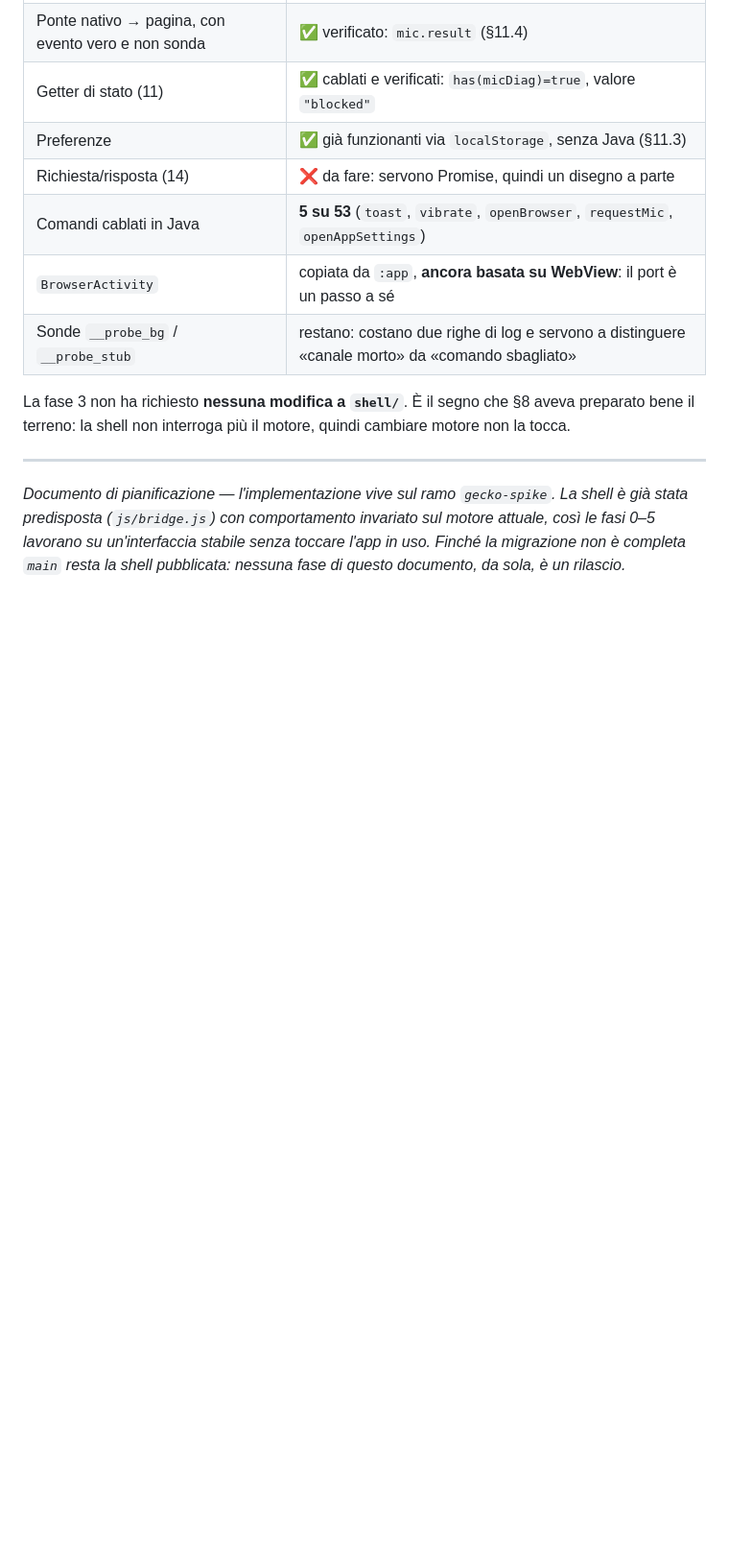
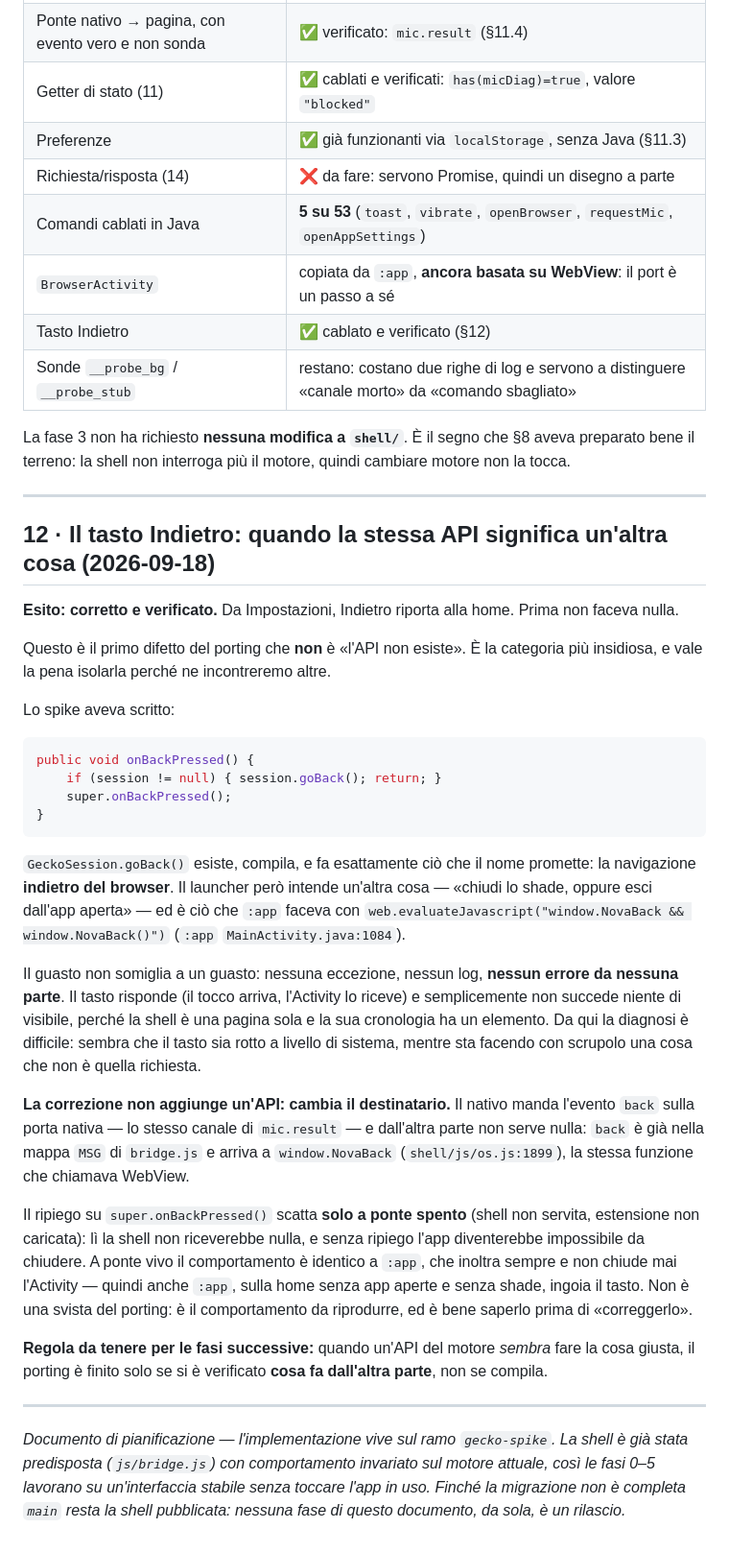
Before and after one commit to RedRider21/NovaOS, a Markdown page: docs/MIGRAZIONE-GECKOVIEW.md, the part around one of its changes. Shown at 96% size. GitHub-like rendering; blank space fills up the shorter version.

````diff
--- a/docs/MIGRAZIONE-GECKOVIEW.md
+++ b/docs/MIGRAZIONE-GECKOVIEW.md
@@ -666,6 +666,7 @@ problemi diversi, e il log li distingue sempre.
 | Richiesta/risposta (14) | ❌ da fare: servono Promise, quindi un disegno a parte |
 | Comandi cablati in Java | **5 su 53** (`toast`, `vibrate`, `openBrowser`, `requestMic`, `openAppSettings`) |
 | `BrowserActivity` | copiata da `:app`, **ancora basata su WebView**: il port è un passo a sé |
+| Tasto Indietro | ✅ cablato e verificato (§12) |
 | Sonde `__probe_bg` / `__probe_stub` | restano: costano due righe di log e servono a distinguere «canale morto» da «comando sbagliato» |
 
 La fase 3 non ha richiesto **nessuna modifica a `shell/`**. È il segno che §8 aveva preparato bene
@@ -673,6 +674,50 @@ il terreno: la shell non interroga più il motore, quindi cambiare motore non la
 
 ---
 
+## 12 · Il tasto Indietro: quando la stessa API significa un'altra cosa (2026-09-18)
+
+**Esito: corretto e verificato.** Da Impostazioni, Indietro riporta alla home. Prima non faceva
+nulla.
+
+Questo è il primo difetto del porting che **non** è «l'API non esiste». È la categoria più
+insidiosa, e vale la pena isolarla perché ne incontreremo altre.
+
+Lo spike aveva scritto:
+
+```java
+public void onBackPressed() {
+    if (session != null) { session.goBack(); return; }
+    super.onBackPressed();
+}
+```
+
+`GeckoSession.goBack()` esiste, compila, e fa esattamente ciò che il nome promette: la navigazione
+**indietro del browser**. Il launcher però intende un'altra cosa — «chiudi lo shade, oppure esci
+dall'app aperta» — ed è ciò che `:app` faceva con
+`web.evaluateJavascript("window.NovaBack && window.NovaBack()")` (`:app` `MainActivity.java:1084`).
+
+Il guasto non somiglia a un guasto: nessuna eccezione, nessun log, **nessun errore da nessuna
+parte**. Il tasto risponde (il tocco arriva, l'Activity lo riceve) e semplicemente non succede
+niente di visibile, perché la shell è una pagina sola e la sua cronologia ha un elemento. Da qui
+la diagnosi è difficile: sembra che il tasto sia rotto a livello di sistema, mentre sta facendo
+con scrupolo una cosa che non è quella richiesta.
+
+**La correzione non aggiunge un'API: cambia il destinatario.** Il nativo manda l'evento `back`
+sulla porta nativa — lo stesso canale di `mic.result` — e dall'altra parte non serve nulla:
+`back` è già nella mappa `MSG` di `bridge.js` e arriva a `window.NovaBack` (`shell/js/os.js:1899`),
+la stessa funzione che chiamava WebView.
+
+Il ripiego su `super.onBackPressed()` scatta **solo a ponte spento** (shell non servita, estensione
+non caricata): lì la shell non riceverebbe nulla, e senza ripiego l'app diventerebbe impossibile
+da chiudere. A ponte vivo il comportamento è identico a `:app`, che inoltra sempre e non chiude mai
+l'Activity — quindi anche `:app`, sulla home senza app aperte e senza shade, ingoia il tasto. Non è
+una svista del porting: è il comportamento da riprodurre, ed è bene saperlo prima di «correggerlo».
+
+**Regola da tenere per le fasi successive:** quando un'API del motore *sembra* fare la cosa giusta,
+il porting è finito solo se si è verificato **cosa fa dall'altra parte**, non se compila.
+
+---
+
 *Documento di pianificazione — l'implementazione vive sul ramo `gecko-spike`. La shell è già stata
 predisposta (`js/bridge.js`) con comportamento invariato sul motore attuale, così le fasi 0–5
 lavorano su un'interfaccia stabile senza toccare l'app in uso. Finché la migrazione non è completa
````
Also changed, not shown: other parts of docs/MIGRAZIONE-GECKOVIEW.md (+3 -3 lines), README.md (+11 -5 lines).
